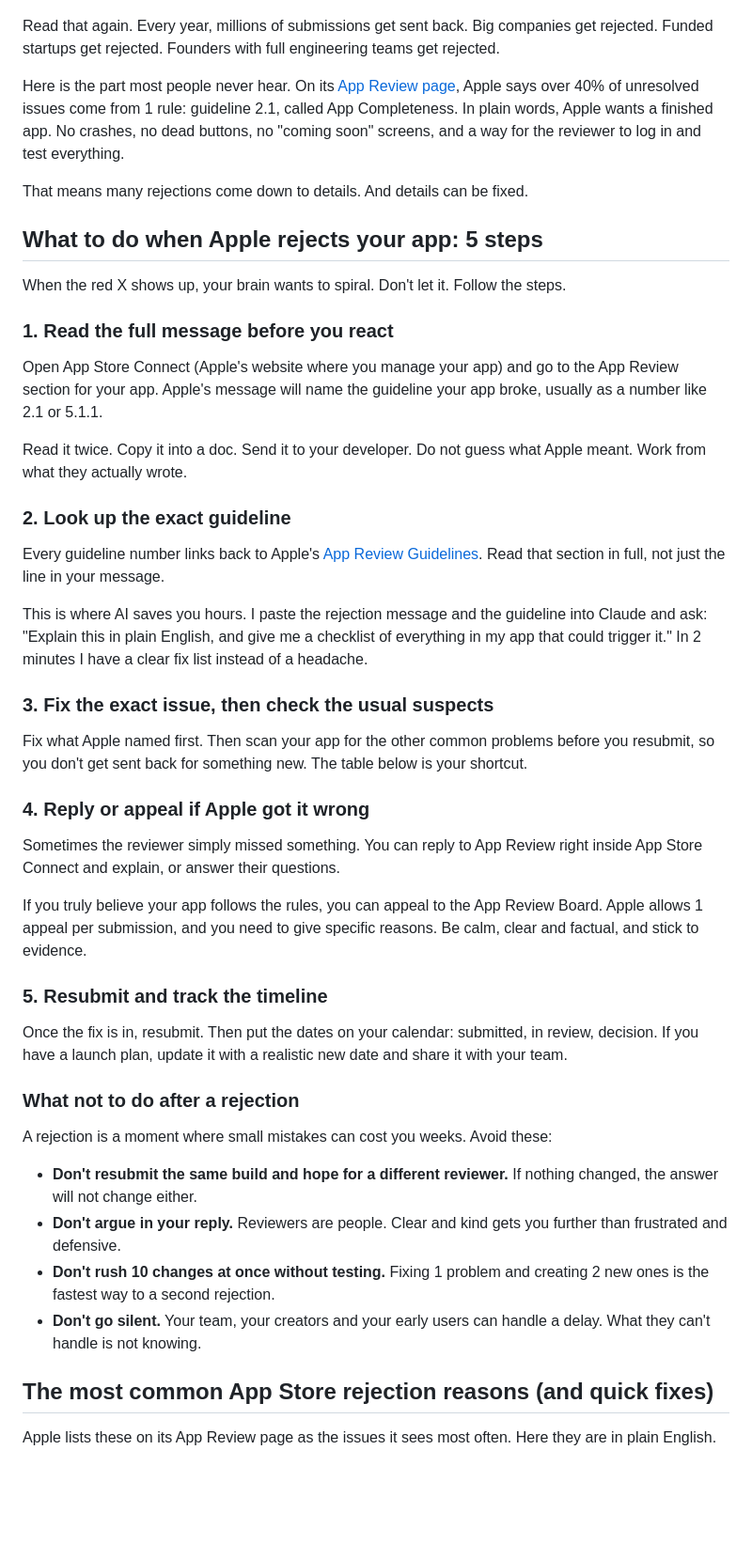
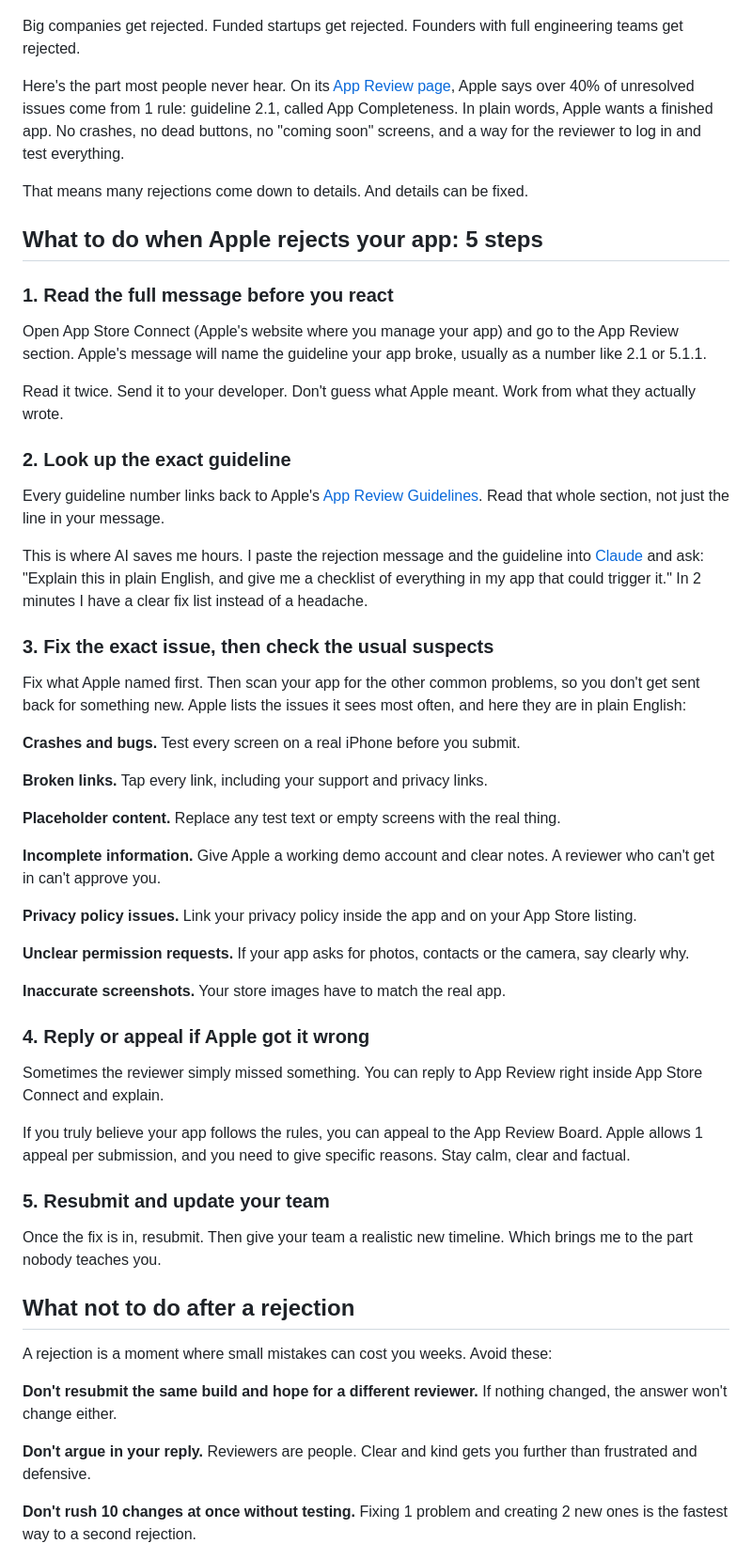
Before and after one commit to lisahaven19/lisa-haven-blog, a Markdown page: _posts/2026-10-14-what-to-do-when-apple-rejects-your-app.md, the part around one of its changes. Shown at 94% size. Drawn GitHub-style; blank space fills up the shorter version.

```diff
--- a/_posts/2026-10-14-what-to-do-when-apple-rejects-your-app.md
+++ b/_posts/2026-10-14-what-to-do-when-apple-rejects-your-app.md
@@ -27,52 +37,61 @@ In its [2025 App Store Transparency Report](https://www.apple.com/legal/app-stor
 
 ![Bar chart showing Apple reviewed 9.1 million app submissions in 2025 and rejected 2.1 million, about 1 in 4](/images/uploads/apple-rejects-your-app-chart.jpg)
 
-Read that again. Every year, millions of submissions get sent back. Big companies get rejected. Funded startups get rejected. Founders with full engineering teams get rejected.
+Big companies get rejected. Funded startups get rejected. Founders with full engineering teams get rejected.
 
-Here is the part most people never hear. On its [App Review page](https://developer.apple.com/distribute/app-review/), Apple says over 40% of unresolved issues come from 1 rule: guideline 2.1, called App Completeness. In plain words, Apple wants a finished app. No crashes, no dead buttons, no "coming soon" screens, and a way for the reviewer to log in and test everything.
+Here's the part most people never hear. On its [App Review page](https://developer.apple.com/distribute/app-review/), Apple says over 40% of unresolved issues come from 1 rule: guideline 2.1, called App Completeness. In plain words, Apple wants a finished app. No crashes, no dead buttons, no "coming soon" screens, and a way for the reviewer to log in and test everything.
 
 That means many rejections come down to details. And details can be fixed.
 
 ## What to do when Apple rejects your app: 5 steps
 
-When the red X shows up, your brain wants to spiral. Don't let it. Follow the steps.
-
 ### 1. Read the full message before you react
 
-Open App Store Connect (Apple's website where you manage your app) and go to the App Review section for your app. Apple's message will name the guideline your app broke, usually as a number like 2.1 or 5.1.1.
+Open App Store Connect (Apple's website where you manage your app) and go to the App Review section. Apple's message will name the guideline your app broke, usually as a number like 2.1 or 5.1.1.
 
-Read it twice. Copy it into a doc. Send it to your developer. Do not guess what Apple meant. Work from what they actually wrote.
+Read it twice. Send it to your developer. Don't guess what Apple meant. Work from what they actually wrote.
 
 ### 2. Look up the exact guideline
 
-Every guideline number links back to Apple's [App Review Guidelines](https://developer.apple.com/app-store/review/guidelines/). Read that section in full, not just the line in your message.
+Every guideline number links back to Apple's [App Review Guidelines](https://developer.apple.com/app-store/review/guidelines/). Read that whole section, not just the line in your message.
 
-This is where AI saves you hours. I paste the rejection message and the guideline into Claude and ask: "Explain this in plain English, and give me a checklist of everything in my app that could trigger it." In 2 minutes I have a clear fix list instead of a headache.
+This is where AI saves me hours. I paste the rejection message and the guideline into [Claude](https://claude.ai) and ask: "Explain this in plain English, and give me a checklist of everything in my app that could trigger it." In 2 minutes I have a clear fix list instead of a headache.
 
 ### 3. Fix the exact issue, then check the usual suspects
 
-Fix what Apple named first. Then scan your app for the other common problems before you resubmit, so you don't get sent back for something new. The table below is your shortcut.
+Fix what Apple named first. Then scan your app for the other common problems, so you don't get sent back for something new. Apple lists the issues it sees most often, and here they are in plain English:
+
+**Crashes and bugs.** Test every screen on a real iPhone before you submit.
+
+**Broken links.** Tap every link, including your support and privacy links.
+
+**Placeholder content.** Replace any test text or empty screens with the real thing.
+
+**Incomplete information.** Give Apple a working demo account and clear notes. A reviewer who can't get in can't approve you.
+
+**Privacy policy issues.** Link your privacy policy inside the app and on your App Store listing.
+
+**Unclear permission requests.** If your app asks for photos, contacts or the camera, say clearly why.
+
+**Inaccurate screenshots.** Your store images have to match the real app.
 
 ### 4. Reply or appeal if Apple got it wrong
 
-Sometimes the reviewer simply missed something. You can reply to App Review right inside App Store Connect and explain, or answer their questions.
+Sometimes the reviewer simply missed something. You can reply to App Review right inside App Store Connect and explain.
 
-If you truly believe your app follows the rules, you can appeal to the App Review Board. Apple allows 1 appeal per submission, and you need to give specific reasons. Be calm, clear and factual, and stick to evidence.
+If you truly believe your app follows the rules, you can appeal to the App Review Board. Apple allows 1 appeal per submission, and you need to give specific reasons. Stay calm, clear and factual.
 
-### 5. Resubmit and track the timeline
+### 5. Resubmit and update your team
 
-Once the fix is in, resubmit. Then put the dates on your calendar: submitted, in review, decision. If you have a launch plan, update it with a realistic new date and share it with your team.
+Once the fix is in, resubmit. Then give your team a realistic new timeline. Which brings me to the part nobody teaches you.
 
-### What not to do after a rejection
+## What not to do after a rejection
 
 A rejection is a moment where small mistakes can cost you weeks. Avoid these:
 
-- **Don't resubmit the same build and hope for a different reviewer.** If nothing changed, the answer will not change either.
-- **Don't argue in your reply.** Reviewers are people. Clear and kind gets you further than frustrated and defensive.
-- **Don't rush 10 changes at once without testing.** Fixing 1 problem and creating 2 new ones is the fastest way to a second rejection.
-- **Don't go silent.** Your team, your creators and your early users can handle a delay. What they can't handle is not knowing.
+**Don't resubmit the same build and hope for a different reviewer.** If nothing changed, the answer won't change either.
 
-## The most common App Store rejection reasons (and quick fixes)
+**Don't argue in your reply.** Reviewers are people. Clear and kind gets you further than frustrated and defensive.
 
-Apple lists these on its App Review page as the issues it sees most often. Here they are in plain English.
+**Don't rush 10 changes at once without testing.** Fixing 1 problem and creating 2 new ones is the fastest way to a second rejection.
 
```
Also changed, not shown: other parts of _posts/2026-10-14-what-to-do-when-apple-rejects-your-app.md (+55 -53 lines).
